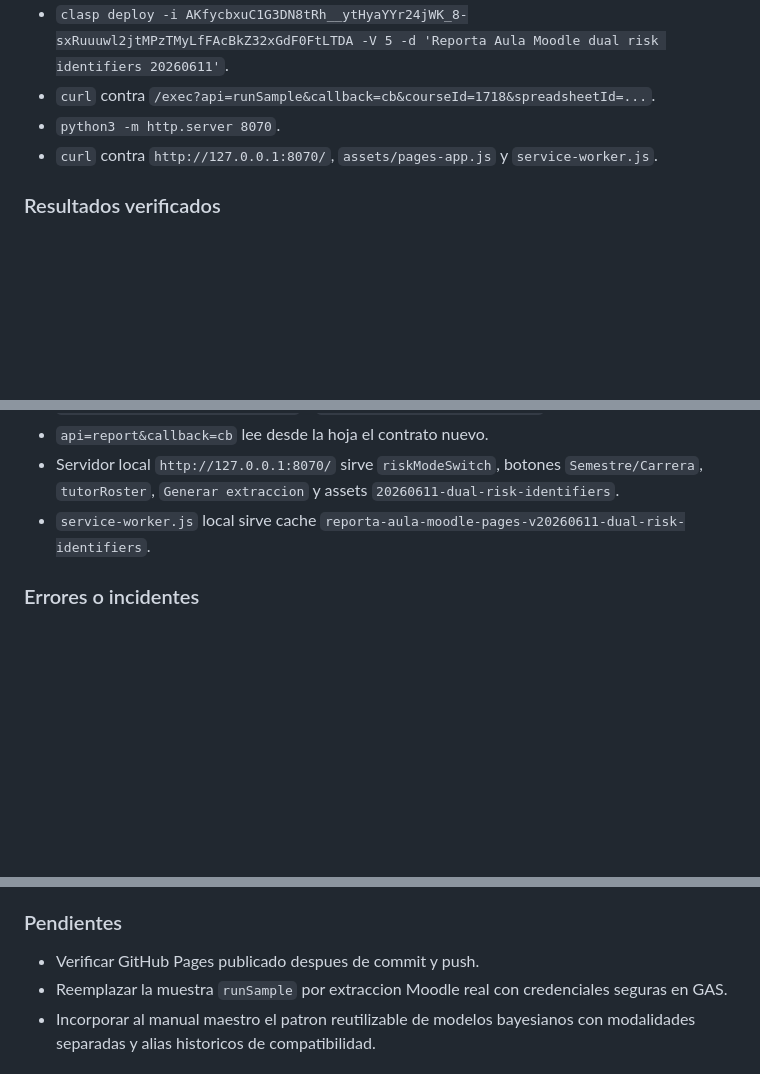
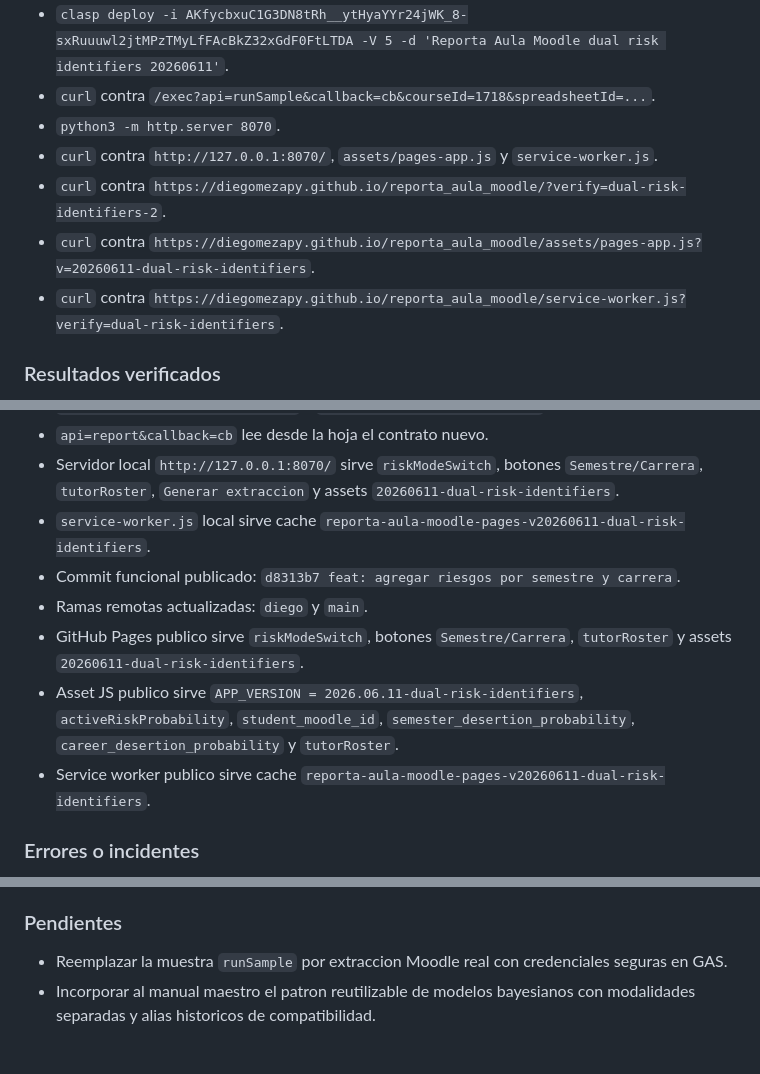
Before and after one commit to diegomezapy/reporta_aula_moodle, a Markdown page: BITACORA.md, 3 parts joined by grey strips. Rendered like a GitHub page; blank space fills up the shorter version.

Commit message:
docs: registrar verificacion publica dual risk

```diff
--- a/BITACORA.md
+++ b/BITACORA.md
@@ -649,6 +649,9 @@ GitHub Pages queda como superficie visible y directa de la app. Los datos public
 - `curl` contra `/exec?api=runSample&callback=cb&courseId=1718&spreadsheetId=...`.
 - `python3 -m http.server 8070`.
 - `curl` contra `http://127.0.0.1:8070/`, `assets/pages-app.js` y `service-worker.js`.
+- `curl` contra `https://diegomezapy.github.io/reporta_aula_moodle/?verify=dual-risk-identifiers-2`.
+- `curl` contra `https://diegomezapy.github.io/reporta_aula_moodle/assets/pages-app.js?v=20260611-dual-risk-identifiers`.
+- `curl` contra `https://diegomezapy.github.io/reporta_aula_moodle/service-worker.js?verify=dual-risk-identifiers`.
 
 ### Resultados verificados
 
@@ -663,6 +666,11 @@ GitHub Pages queda como superficie visible y directa de la app. Los datos public
 - `api=report&callback=cb` lee desde la hoja el contrato nuevo.
 - Servidor local `http://127.0.0.1:8070/` sirve `riskModeSwitch`, botones `Semestre/Carrera`, `tutorRoster`, `Generar extraccion` y assets `20260611-dual-risk-identifiers`.
 - `service-worker.js` local sirve cache `reporta-aula-moodle-pages-v20260611-dual-risk-identifiers`.
+- Commit funcional publicado: `d8313b7 feat: agregar riesgos por semestre y carrera`.
+- Ramas remotas actualizadas: `diego` y `main`.
+- GitHub Pages publico sirve `riskModeSwitch`, botones `Semestre/Carrera`, `tutorRoster` y assets `20260611-dual-risk-identifiers`.
+- Asset JS publico sirve `APP_VERSION = 2026.06.11-dual-risk-identifiers`, `activeRiskProbability`, `student_moodle_id`, `semester_desertion_probability`, `career_desertion_probability` y `tutorRoster`.
+- Service worker publico sirve cache `reporta-aula-moodle-pages-v20260611-dual-risk-identifiers`.
 
 ### Errores o incidentes
 
@@ -677,7 +685,6 @@ GitHub Pages queda como superficie visible y directa de la app. Los datos public
 
 ### Pendientes
 
-- Verificar GitHub Pages publicado despues de commit y push.
 - Reemplazar la muestra `runSample` por extraccion Moodle real con credenciales seguras en GAS.
 - Incorporar al manual maestro el patron reutilizable de modelos bayesianos con modalidades separadas y alias historicos de compatibilidad.
 
```
